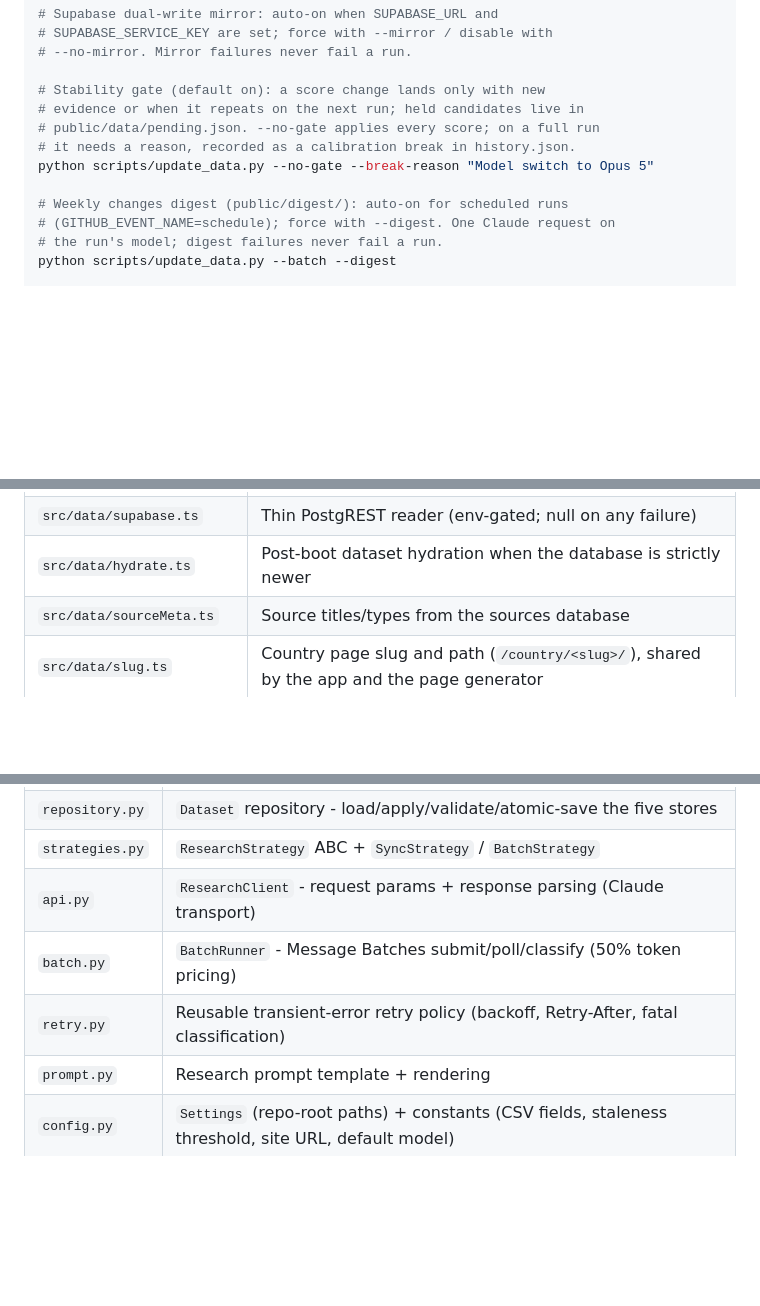
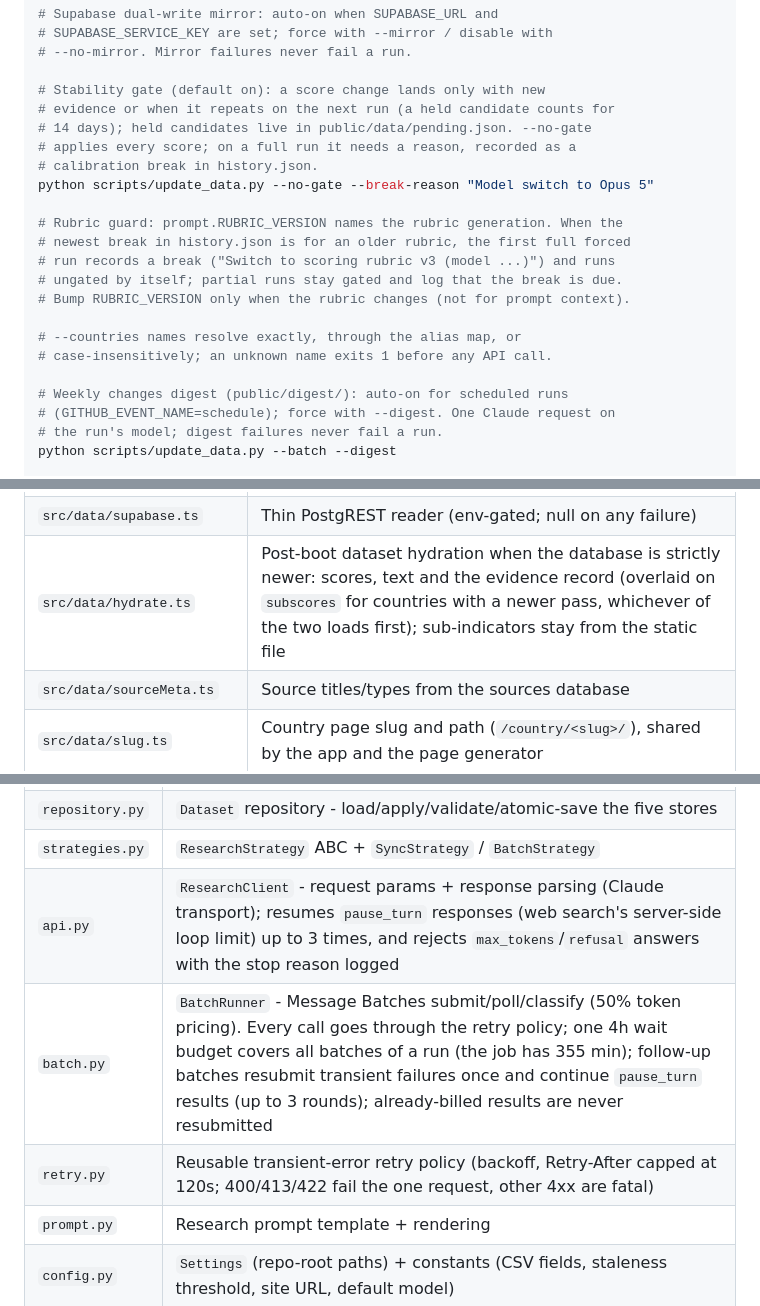
Before and after one commit to riadeane/airegulationmap, a Markdown page: CLAUDE.md, 3 parts joined by grey strips. Drawn GitHub-style; blank space fills up the shorter version.

Commit message:
docs(claude): describe the pipeline changes on this branch
Change-point history and breaks, the rubric guard, name resolution,
pause_turn handling, the batch budget and follow-up rounds, the retry
edges, the push fallback, hydrated evidence, and PROMPT_VERSION v3.2.

Co-Authored-By: Claude Opus 5.5 <noreply@anthropic.com>
Claude-Session: https://claude.ai/code/session_01ERciZuUQc6CGagp18LQLkR

```diff
--- a/CLAUDE.md
+++ b/CLAUDE.md
@@ -92,10 +92,20 @@ python scripts/update_data.py --grounded
 # --no-mirror. Mirror failures never fail a run.
 
 # Stability gate (default on): a score change lands only with new
-# evidence or when it repeats on the next run; held candidates live in
-# public/data/pending.json. --no-gate applies every score; on a full run
-# it needs a reason, recorded as a calibration break in history.json.
+# evidence or when it repeats on the next run (a held candidate counts for
+# 14 days); held candidates live in public/data/pending.json. --no-gate
+# applies every score; on a full run it needs a reason, recorded as a
+# calibration break in history.json.
 python scripts/update_data.py --no-gate --break-reason "Model switch to Opus 5"
+
+# Rubric guard: prompt.RUBRIC_VERSION names the rubric generation. When the
+# newest break in history.json is for an older rubric, the first full forced
+# run records a break ("Switch to scoring rubric v3 (model ...)") and runs
+# ungated by itself; partial runs stay gated and log that the break is due.
+# Bump RUBRIC_VERSION only when the rubric changes (not for prompt context).
+
+# --countries names resolve exactly, through the alias map, or
+# case-insensitively; an unknown name exits 1 before any API call.
 
 # Weekly changes digest (public/digest/): auto-on for scheduled runs
 # (GITHUB_EVENT_NAME=schedule); force with --digest. One Claude request on
@@ -157,7 +167,7 @@ typed DOM seam) lives in [`src/ARCHITECTURE.md`](src/ARCHITECTURE.md).
 | `src/data/subscores.ts` | subscores.json loading + sub-indicator labels (methodology v2) |
 | `src/data/evidence.ts` | Evidence coverage (pure): `normalizeEvidence` for the subscores.json `evidence` record, `evidenceSentence` (panel and country pages), `matchesEvidenceFilter` / `parseEvidenceFilter` for the Evidence facet |
 | `src/data/supabase.ts` | Thin PostgREST reader (env-gated; null on any failure) |
-| `src/data/hydrate.ts` | Post-boot dataset hydration when the database is strictly newer |
+| `src/data/hydrate.ts` | Post-boot dataset hydration when the database is strictly newer: scores, text and the evidence record (overlaid on `subscores` for countries with a newer pass, whichever of the two loads first); sub-indicators stay from the static file |
 | `src/data/sourceMeta.ts` | Source titles/types from the sources database |
 | `src/data/slug.ts` | Country page slug and path (`/country/<slug>/`), shared by the app and the page generator |
 | `src/data/countryIso.ts` | `country_iso.json` loading: ISO alpha-2/alpha-3 codes for the panel and print brief, and the ISO numeric -> dataset name index for the map join |
@@ -197,9 +207,9 @@ Python package that calls the Claude API to research regulation status per count
 | `models.py` | Pydantic `ResearchResult` - schema + validation + score projections |
 | `repository.py` | `Dataset` repository - load/apply/validate/atomic-save the five stores |
 | `strategies.py` | `ResearchStrategy` ABC + `SyncStrategy` / `BatchStrategy` |
-| `api.py` | `ResearchClient` - request params + response parsing (Claude transport) |
-| `batch.py` | `BatchRunner` - Message Batches submit/poll/classify (50% token pricing) |
-| `retry.py` | Reusable transient-error retry policy (backoff, Retry-After, fatal classification) |
+| `api.py` | `ResearchClient` - request params + response parsing (Claude transport); resumes `pause_turn` responses (web search's server-side loop limit) up to 3 times, and rejects `max_tokens`/`refusal` answers with the stop reason logged |
+| `batch.py` | `BatchRunner` - Message Batches submit/poll/classify (50% token pricing). Every call goes through the retry policy; one 4h wait budget covers all batches of a run (the job has 355 min); follow-up batches resubmit transient failures once and continue `pause_turn` results (up to 3 rounds); already-billed results are never resubmitted |
+| `retry.py` | Reusable transient-error retry policy (backoff, Retry-After capped at 120s; 400/413/422 fail the one request, other 4xx are fatal) |
 | `prompt.py` | Research prompt template + rendering |
 | `config.py` | `Settings` (repo-root paths) + constants (CSV fields, staleness threshold, site URL, default model) |
 | `staleness.py` | `StalenessPolicy` - which countries need re-research |
```
Also changed, not shown: other parts of CLAUDE.md (+5 -5 lines).
